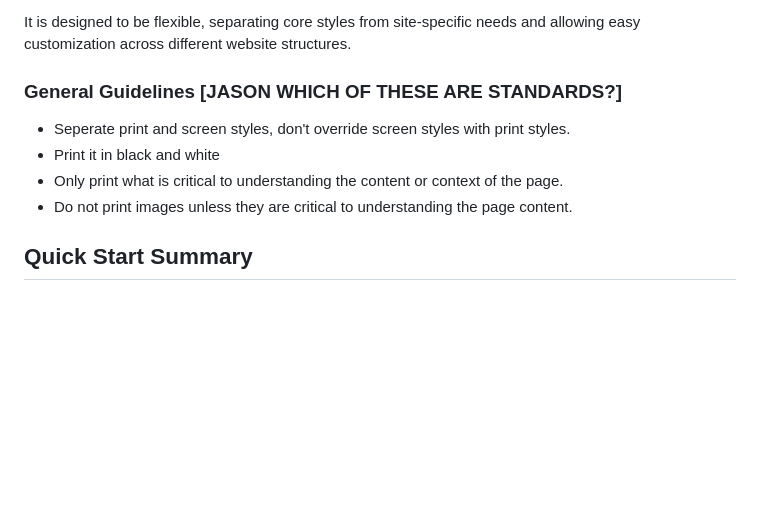
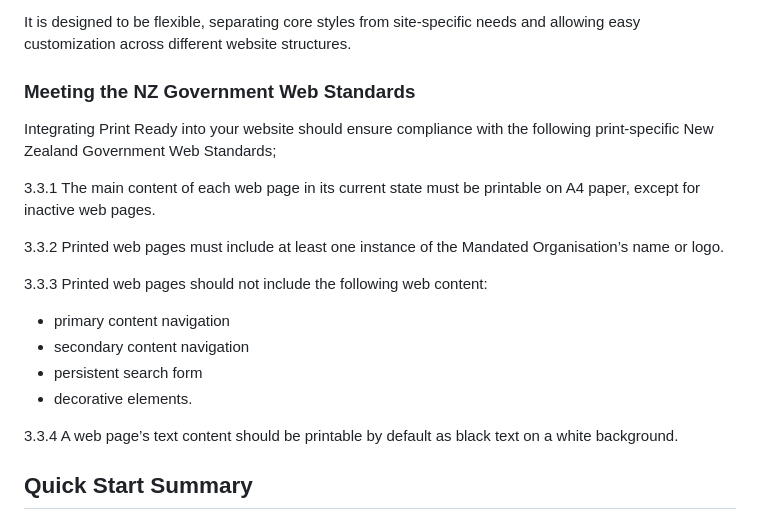
Before and after one commit to GOVTNZ/print-ready, a Markdown page: README.md, the part around the change. Drawn GitHub-style; blank space fills up the shorter version.

Commit message:
Adjust instructions

```diff
--- a/README.md
+++ b/README.md
@@ -19,11 +19,20 @@ This implementation embraces the principle of separation of concerns by applying
 
 It is designed to be flexible, separating core styles from site-specific needs and allowing easy customization across different website structures.
 
-### General Guidelines [JASON WHICH OF THESE ARE STANDARDS?]
-- Seperate print and screen styles, don't override screen styles with print styles.
-- Print it in black and white
-- Only print what is critical to understanding the content or context of the page.
-- Do not print images unless they are critical to understanding the page content.
+### Meeting the NZ Government Web Standards
+Integrating Print Ready into your website should ensure compliance with the following print-specific New Zealand Government Web Standards;
+
+3.3.1 The main content of each web page in its current state must be printable on A4 paper, except for inactive web pages.
+
+3.3.2 Printed web pages must include at least one instance of the Mandated Organisation’s name or logo.
+
+3.3.3 Printed web pages should not include the following web content:
+- primary content navigation
+- secondary content navigation
+- persistent search form
+- decorative elements.
+
+3.3.4 A web page’s text content should be printable by default as black text on a white background.
 
 ## Quick Start Summary
 
```
